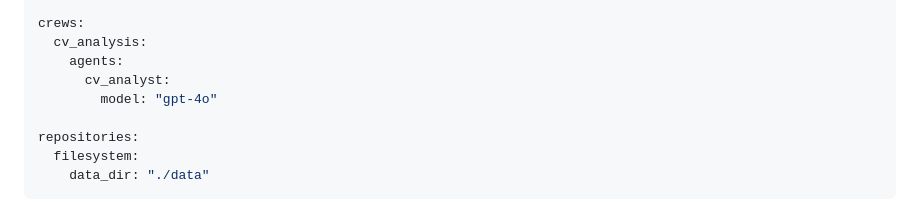
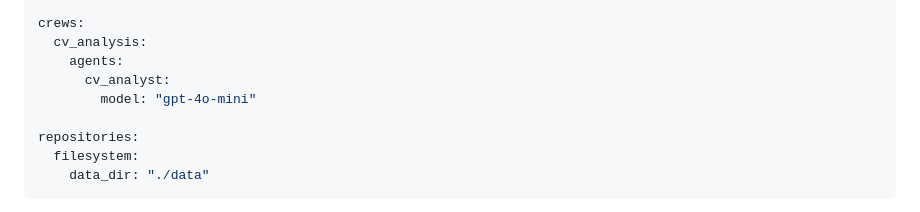
Before and after one commit to evokateur/cv-joint, a Markdown page: README.md, the part around the change. GitHub-like rendering.

Commit message:
oops, wrong default

```diff
--- a/README.md
+++ b/README.md
@@ -108,7 +108,7 @@ crews:
   cv_analysis:
     agents:
       cv_analyst:
-        model: "gpt-4o"
+        model: "gpt-4o-mini"
 
 repositories:
   filesystem:
```
